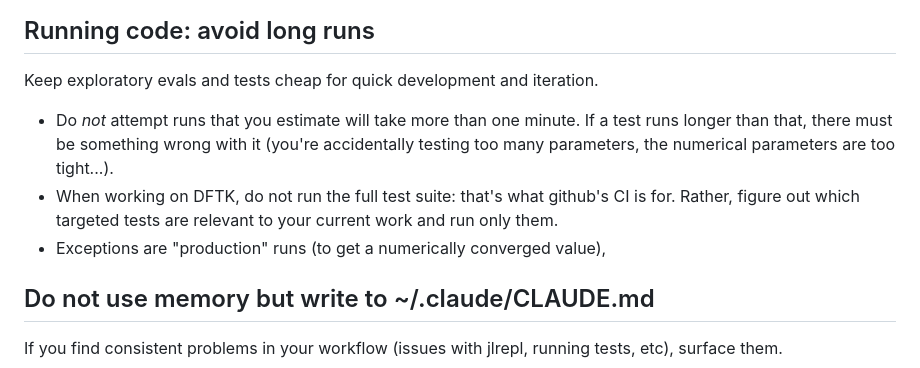
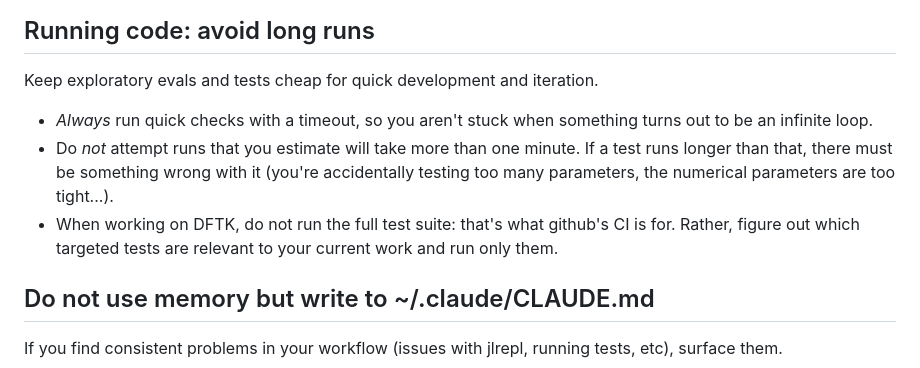
Before and after one commit to antoine-levitt/perso, a Markdown page: .claude/CLAUDE.md, the part around the change. Rendered like a GitHub page.

```diff
--- a/.claude/CLAUDE.md
+++ b/.claude/CLAUDE.md
@@ -45,6 +45,8 @@ See the header of `~/.claude/tools/jlrepl.sh** for the full contract.
 ## Running code: avoid long runs
 Keep exploratory evals and tests cheap for quick development and
 iteration.
+- *Always* run quick checks with a timeout, so you aren't stuck when
+  something turns out to be an infinite loop.
 - Do *not* attempt runs that you estimate will take more than
 one minute. If a test runs longer than that, there must be something
 wrong with it (you're accidentally testing too many parameters, the
@@ -52,8 +54,6 @@ numerical parameters are too tight...).
 - When working on DFTK, do not run the full test suite: that's what
 github's CI is for. Rather, figure out which targeted tests are
 relevant to your current work and run only them.
-- Exceptions are "production" runs (to get a numerically converged
-value),
 
 ## Do not use memory but write to ~/.claude/CLAUDE.md
 If you find consistent problems in your workflow (issues with jlrepl, running tests, etc), surface them.
```
